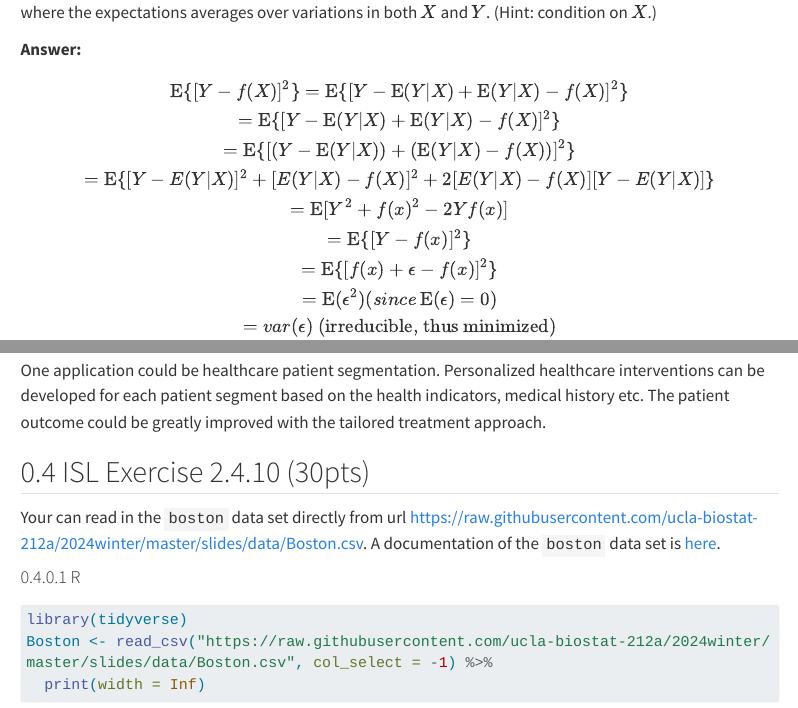
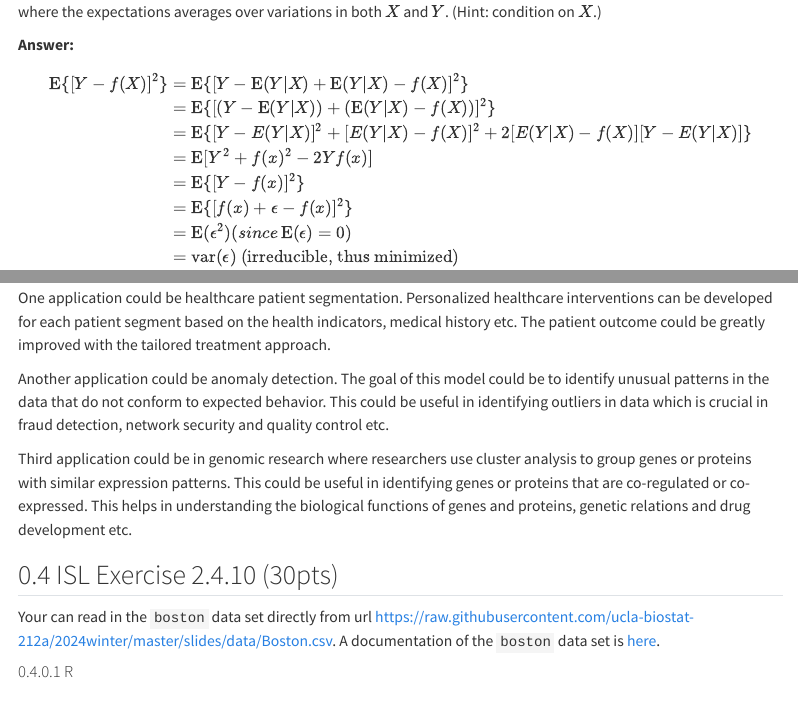
Before and after one commit to Jasonduanchengwu/statistical_learning_with_R, a Quarto document (hw1/hw1Sol.qmd): the page in a window 1100 px wide, from 580 px down before the commit and from 530 px down after it, so that both start at the same text, and a second part further down, joined at a grey line. Rendered offline with R 4.5, knitr and Pandoc in place of Quarto, with nearby package versions; some code elsewhere in the file could not run offline; menus at the side of the page are left out; long lines of code are wrapped.

Commit message:
Done,ISL 2.4.4

```diff
--- a/hw1/hw1Sol.qmd
+++ b/hw1/hw1Sol.qmd
@@ -45,10 +45,16 @@ where the expectations averages over variations in both $X$ and $Y$.
 (Hint: condition on $X$.)
 
 **Answer:** $$
-\operatorname{E}\{[Y - f(X)]^2\} = \operatorname{E}\{[Y - \operatorname{E}(Y|X)+\operatorname{E}(Y|X)-f(X)]^2\}\\
-=\operatorname{E}\{[Y - \operatorname{E}(Y|X)+\operatorname{E}(Y|X)-f(X)]^2\}\\
-=\operatorname{E}\{[(Y - \operatorname{E}(Y|X))+(\operatorname{E}(Y|X)-f(X))]^2\}\\
-=\operatorname{E}\{[Y-E(Y|X)]^2+[E(Y|X)-f(X)]^2+2[E(Y|X)-f(X)][Y-E(Y|X)]\}\\
-=\operatorname{E}[Y^2+f(x)^2-2Yf(x)]\\
-=\operatorname{E}\{[Y-f(x)]^2\}\\
-=\operatorname{E}\{[f(x)+\epsilon-f(x)]^2\}\\
+\begin{align*}
+\operatorname{E}\{[Y - f(X)]^2\} & = \operatorname{E}\{[Y - \operatorname{E}(Y|X)+\operatorname{E}(Y|X)-f(X)]^2\}\\
+& =\operatorname{E}\{[(Y - \operatorname{E}(Y|X))+(\operatorname{E}(Y|X)-f(X))]^2\}\\
+& =\operatorname{E}\{[Y-E(Y|X)]^2+[E(Y|X)-f(X)]^2+2[E(Y|X)-f(X)][Y-E(Y|X)]\}\\
+& =\operatorname{E}[Y^2+f(x)^2-2Yf(x)]\\
+& =\operatorname{E}\{[Y-f(x)]^2\}\\
+&=\operatorname{E}\{[f(x)+\epsilon-f(x)]^2\}\\
+&=\operatorname{E}(\epsilon^2) (since \operatorname{E}(\epsilon)=0)\\
+&=\operatorname{var}(\epsilon) \text{ (irreducible, thus minimized)}
+\end{align*}
+$$
+
+\### Bias-variance trade-off
@@ -152,6 +157,10 @@ healthcare interventions can be developed for each patient segment based
 on the health indicators, medical history etc. The patient outcome could
 be greatly improved with the tailored treatment approach.
 
+Another application could be anomaly detection. The goal of this model could be to identify unusual patterns in the data that do not conform to expected behavior. This could be useful in identifying outliers in data which is crucial in fraud detection, network security and quality control etc.
+
+Third application could be in genomic research where researchers use cluster analysis to group genes or proteins with similar expression patterns. This could be useful in identifying genes or proteins that are co-regulated or co-expressed. This helps in understanding the biological functions of genes and proteins, genetic relations and drug development etc.
+
 ## ISL Exercise 2.4.10 (30pts)
 
 Your can read in the `boston` data set directly from url
```
Also changed, not shown: hw1/hw1Sol.qmd (19 more changed lines).
